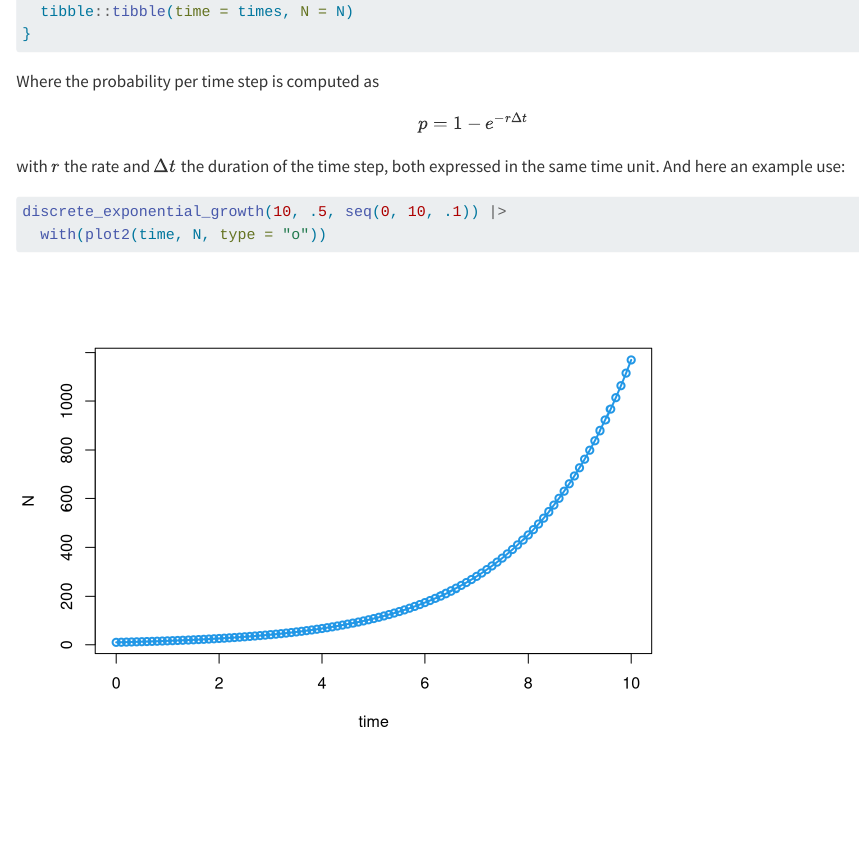
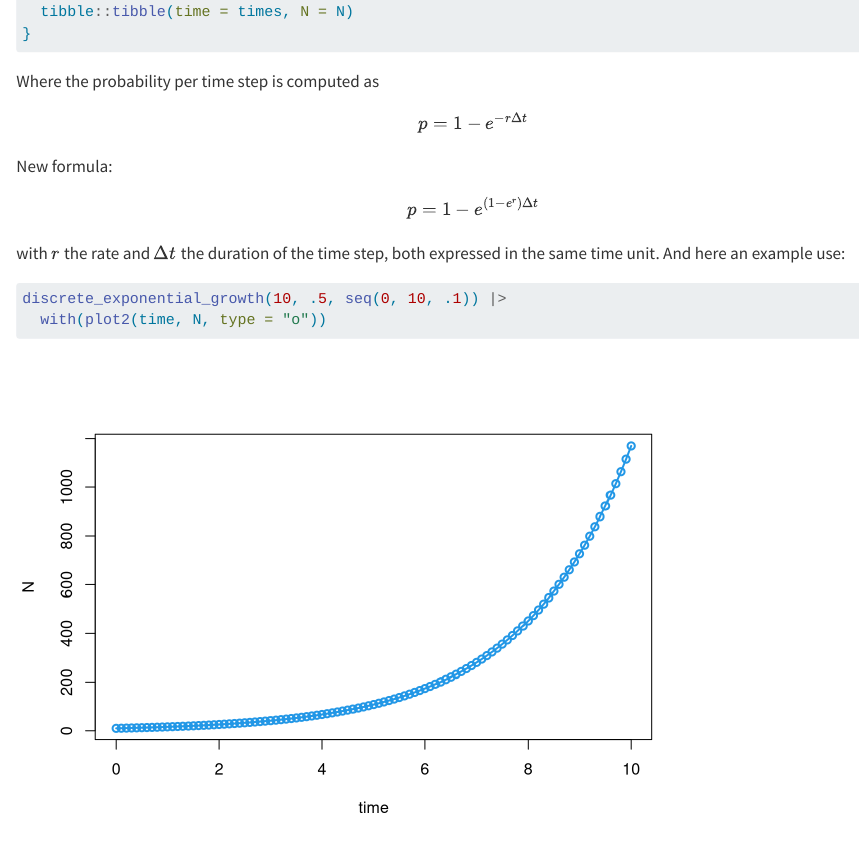
Before and after one commit to choisy/discrete_time, a Quarto document (explorations.qmd): the page in a window 1100 px wide, from 1760 px down. Rendered offline with R 4.5, knitr and Pandoc in place of Quarto, with nearby package versions.

Commit message:
Adding the new formula for p

```diff
--- a/explorations.qmd
+++ b/explorations.qmd
@@ -80,6 +80,12 @@ Where the probability per time step is computed as
 
 $$
 p = 1 - e^{-r \Delta t}
+$$
+
+New formula:
+
+$$
+p = 1 - e^{(1 - e^r)\Delta t}
 $$
 
 with $r$ the rate and $\Delta t$ the duration of the time step, both expressed in the
```
